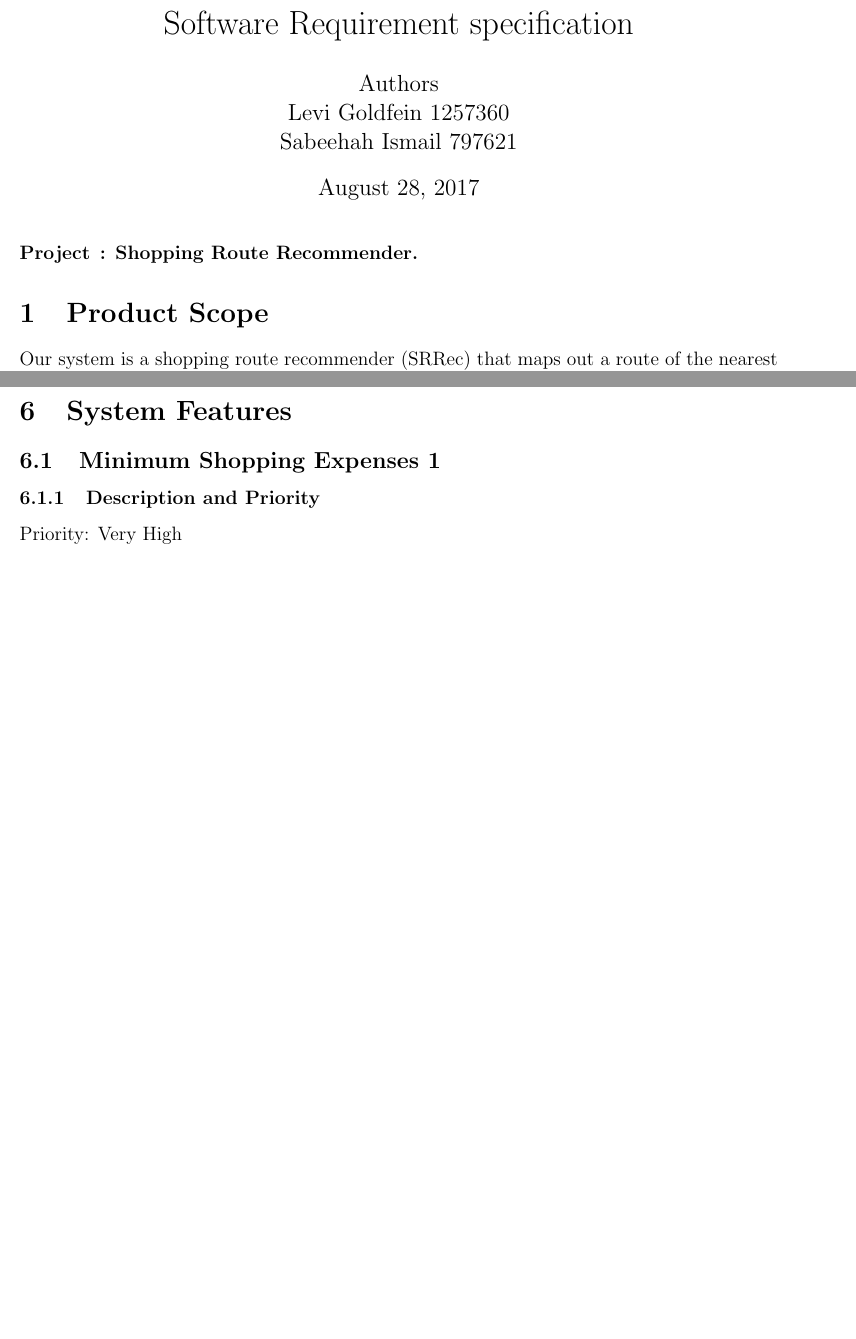
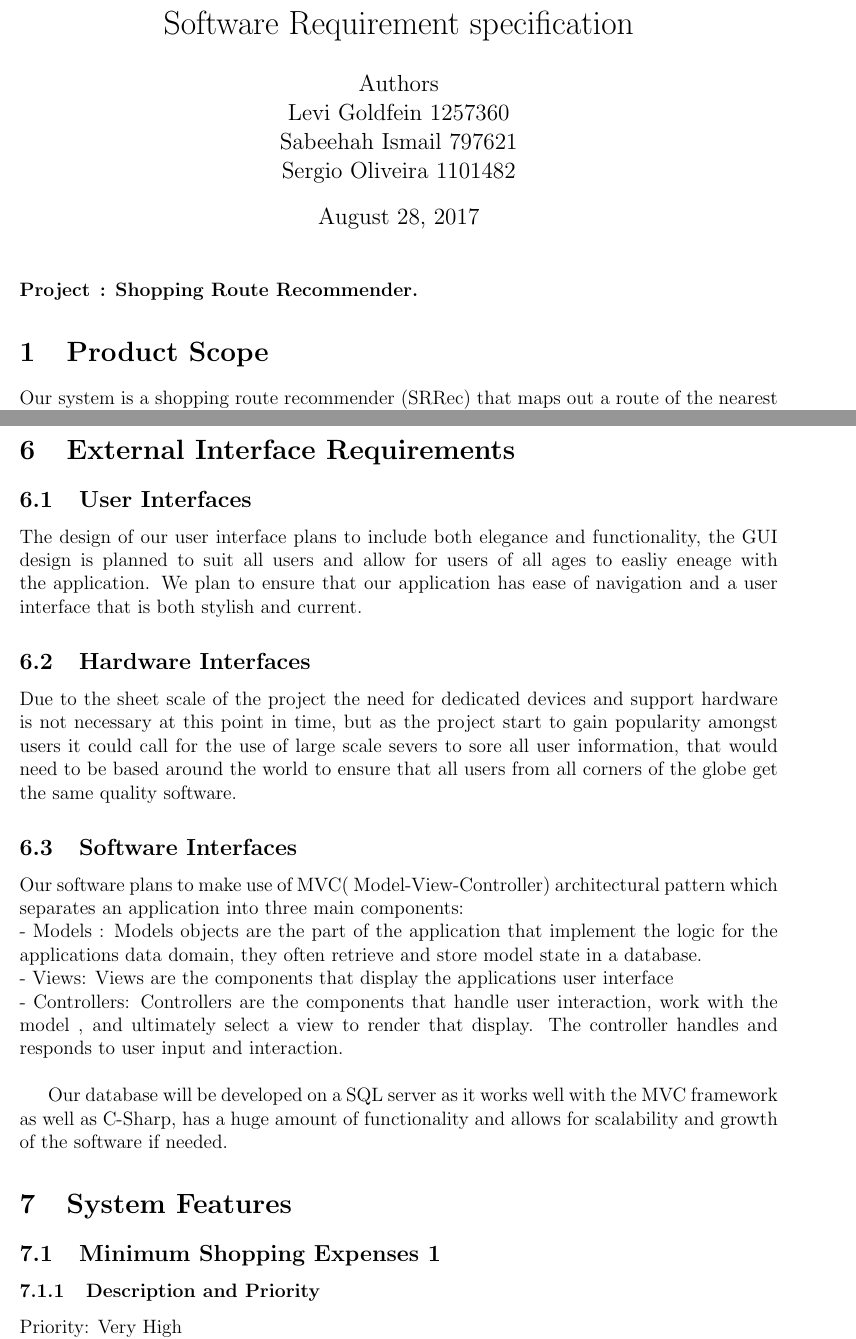
Before and after one commit to Sergio1101482/SRRec, a LaTeX document (main.tex): two parts of pages 1 and 5 of 8 before the commit and two parts of pages 1 and 5 of 9 after it, joined at a grey line, cut so that both start at the same text, the shorter picture padded with empty space. Compiled offline with pdfLaTeX.

Commit message:
SERGIO CHANGES
Added External Interface Requirements section

```diff
--- a/main.tex
+++ b/main.tex
@@ -18,7 +18,7 @@
 %Or just google stuff
 
 \title{Software Requirement specification }
-\author{Authors\\Levi Goldfein 1257360\\Sabeehah Ismail 797621}
+\author{Authors\\Levi Goldfein 1257360\\Sabeehah Ismail 797621\\ Sergio Oliveira 1101482}
 \maketitle
 
 \begin{Project}{: Shopping Route Recommender}
@@ -88,6 +88,19 @@ Interface testing will be used to check that all UI components (such as buttons)
 Validation testing will be used to check and ensure that all data entered and passed from the interface forms to the database is of correct data type and format.\\\\
 Database testing will be used to check and ensure that data is captured and stored correctly within their respective datastores and attributes. This also ensures that our PathFinding algorithm retrieves and makes use of correct data to provide an accurate route to the user.\\\\
 Algorithm testing will be used to check and ensure that our PathFinding algorithm works and produces a correct route that is also mapped-out for the user.
+\section{External Interface Requirements}
+\subsection{User Interfaces}
+The design of our user interface plans to include both elegance and functionality, the GUI design is planned to suit all users and allow for users of all ages to easliy eneage with the application. We plan to ensure that our application has ease of navigation and a user interface that is both stylish and current.
+\subsection{Hardware Interfaces}
+Due to the sheet scale of the project the need for dedicated devices and support hardware is not necessary at this point in time, but as the project start to gain popularity amongst users it could call for the use of large scale severs to sore all user information, that would need to be based around the world to ensure that all users from all corners of the globe get the same quality software.
+\subsection{Software Interfaces}
+Our software plans to make use of MVC( Model-View-Controller) architectural pattern which separates an application into three main components:\\
+-	Models : Models objects are the part of the application that implement the logic for the applications data domain, they often retrieve and store model state in a database.\\
+-	Views: Views are the components that display the applications user interface \\
+-	Controllers: Controllers are the components that handle user interaction, work with the model , and ultimately select a view to render that display. The controller handles and responds to user input and interaction.\\
+
+
+Our database will be developed on a SQL server as it works well with the MVC framework as well as C-Sharp, has a huge amount of functionality and allows for scalability and growth of the software if needed.
 
 \section{System Features}
 \subsection{Minimum Shopping Expenses 1}
```
